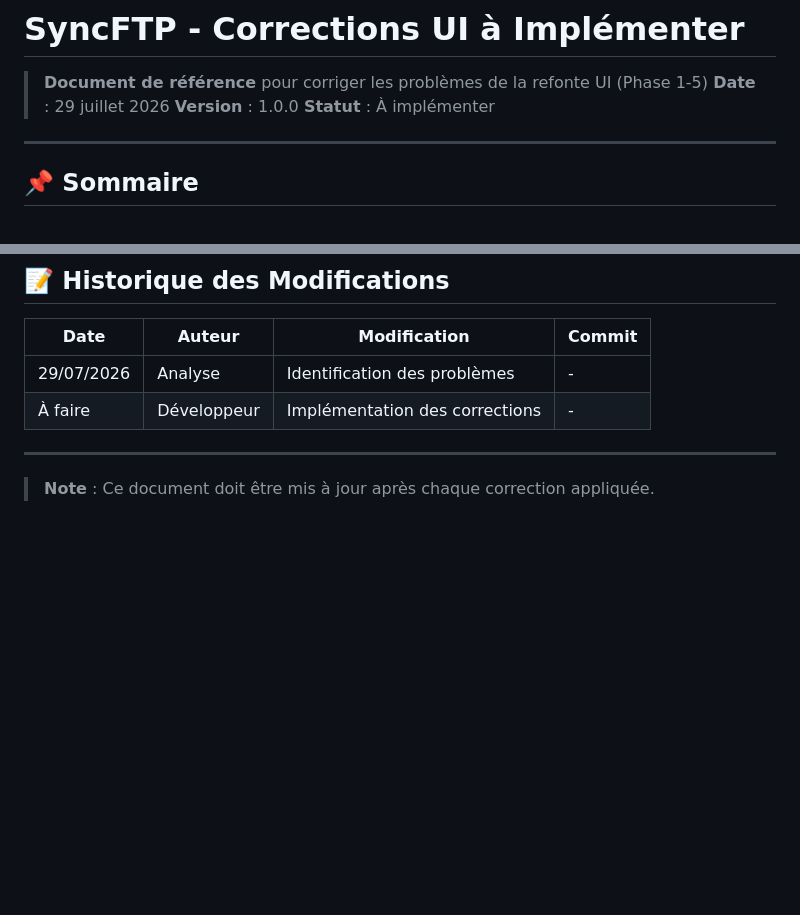
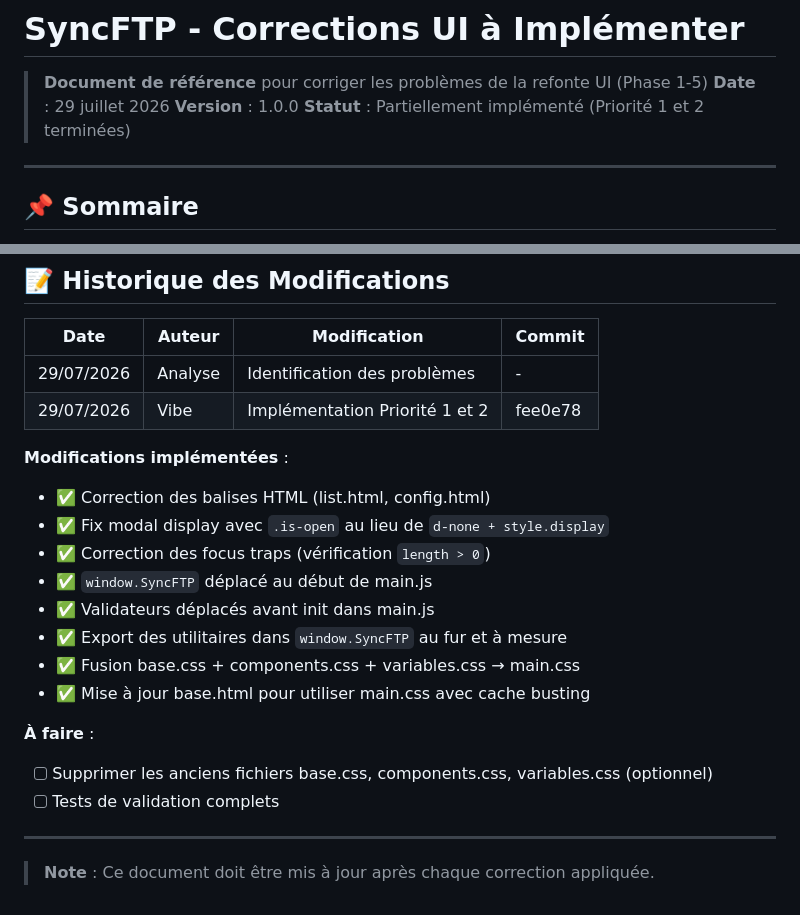
Before and after one commit to SHARKYBLUSTER/SyncFTP, a Markdown page: UI_FIXES_TODO.md, 2 parts joined by grey strips. GitHub-like rendering; blank space fills up the shorter version.

Commit message:
Docs: Mise à jour UI_FIXES_TODO.md avec statut d'implémentation
Generated by Mistral Vibe.
Co-Authored-By: Mistral Vibe <vibe@mistral.ai>

```diff
--- a/UI_FIXES_TODO.md
+++ b/UI_FIXES_TODO.md
@@ -3,7 +3,7 @@
 > **Document de référence** pour corriger les problèmes de la refonte UI (Phase 1-5)
 > **Date** : 29 juillet 2026
 > **Version** : 1.0.0
-> **Statut** : À implémenter
+> **Statut** : Partiellement implémenté (Priorité 1 et 2 terminées)
 
 ---
 
@@ -831,7 +831,21 @@ python scripts/minify_css.py --all
 | Date | Auteur | Modification | Commit |
 |------|--------|--------------|--------|
 | 29/07/2026 | Analyse | Identification des problèmes | - |
-| À faire | Développeur | Implémentation des corrections | - |
+| 29/07/2026 | Vibe | Implémentation Priorité 1 et 2 | fee0e78 |
+
+**Modifications implémentées** :
+- ✅ Correction des balises HTML (list.html, config.html)
+- ✅ Fix modal display avec `.is-open` au lieu de `d-none + style.display`
+- ✅ Correction des focus traps (vérification `length > 0`)
+- ✅ `window.SyncFTP` déplacé au début de main.js
+- ✅ Validateurs déplacés avant init dans main.js
+- ✅ Export des utilitaires dans `window.SyncFTP` au fur et à mesure
+- ✅ Fusion base.css + components.css + variables.css → main.css
+- ✅ Mise à jour base.html pour utiliser main.css avec cache busting
+
+**À faire** :
+- [ ] Supprimer les anciens fichiers base.css, components.css, variables.css (optionnel)
+- [ ] Tests de validation complets
 
 ---
 
```
